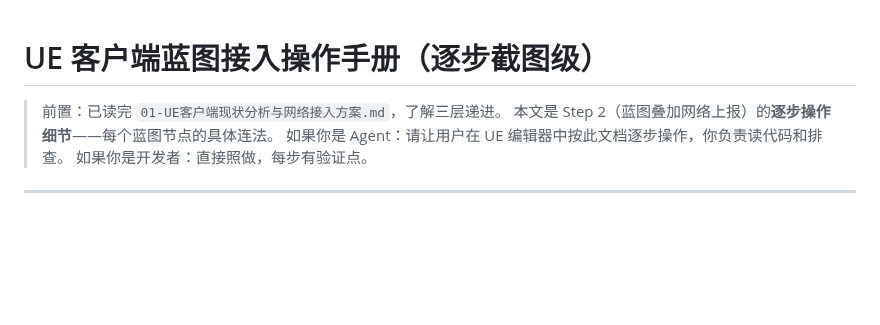
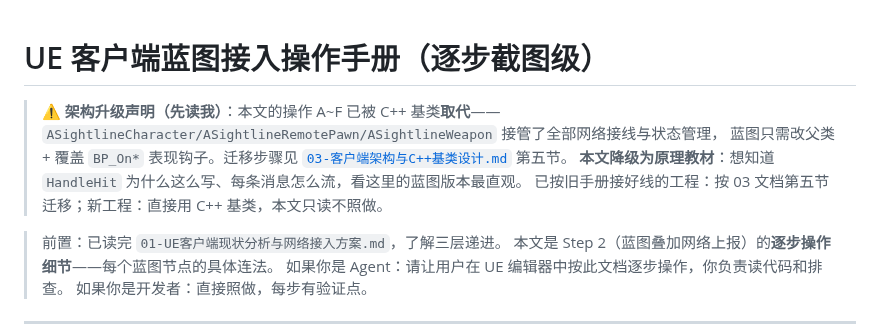
Before and after one commit to x-PiXiu/Sightline, a Markdown page: docs/client/02-UE蓝图接入操作手册.md, the part around the change. GitHub-like rendering; blank space fills up the shorter version.

Commit message:
docs(client): 03-客户端架构与C++基类设计——五件套职责/数据流/四条铁律/迁移指南/扩展点;02手册标注被C++基类取代降级为原理教材

```diff
--- a/docs/client/02-UE蓝图接入操作手册.md
+++ b/docs/client/02-UE蓝图接入操作手册.md
@@ -1,4 +1,11 @@
 # UE 客户端蓝图接入操作手册（逐步截图级）
+
+> ⚠️ **架构升级声明（先读我）**：本文的操作 A~F 已被 C++ 基类**取代**——
+> `ASightlineCharacter/ASightlineRemotePawn/ASightlineWeapon` 接管了全部网络接线与状态管理，
+> 蓝图只需改父类 + 覆盖 `BP_On*` 表现钩子。迁移步骤见
+> [`03-客户端架构与C++基类设计.md`](03-客户端架构与C++基类设计.md) 第五节。
+> **本文降级为原理教材**：想知道 `HandleHit` 为什么这么写、每条消息怎么流，看这里的蓝图版本最直观。
+> 已按旧手册接好线的工程：按 03 文档第五节迁移；新工程：直接用 C++ 基类，本文只读不照做。
 
 > 前置：已读完 `01-UE客户端现状分析与网络接入方案.md`，了解三层递进。
 > 本文是 Step 2（蓝图叠加网络上报）的**逐步操作细节**——每个蓝图节点的具体连法。
```
Also changed, not shown: docs/client/03-客户端架构与C++基类设计.md (added, +171 -0 lines).
